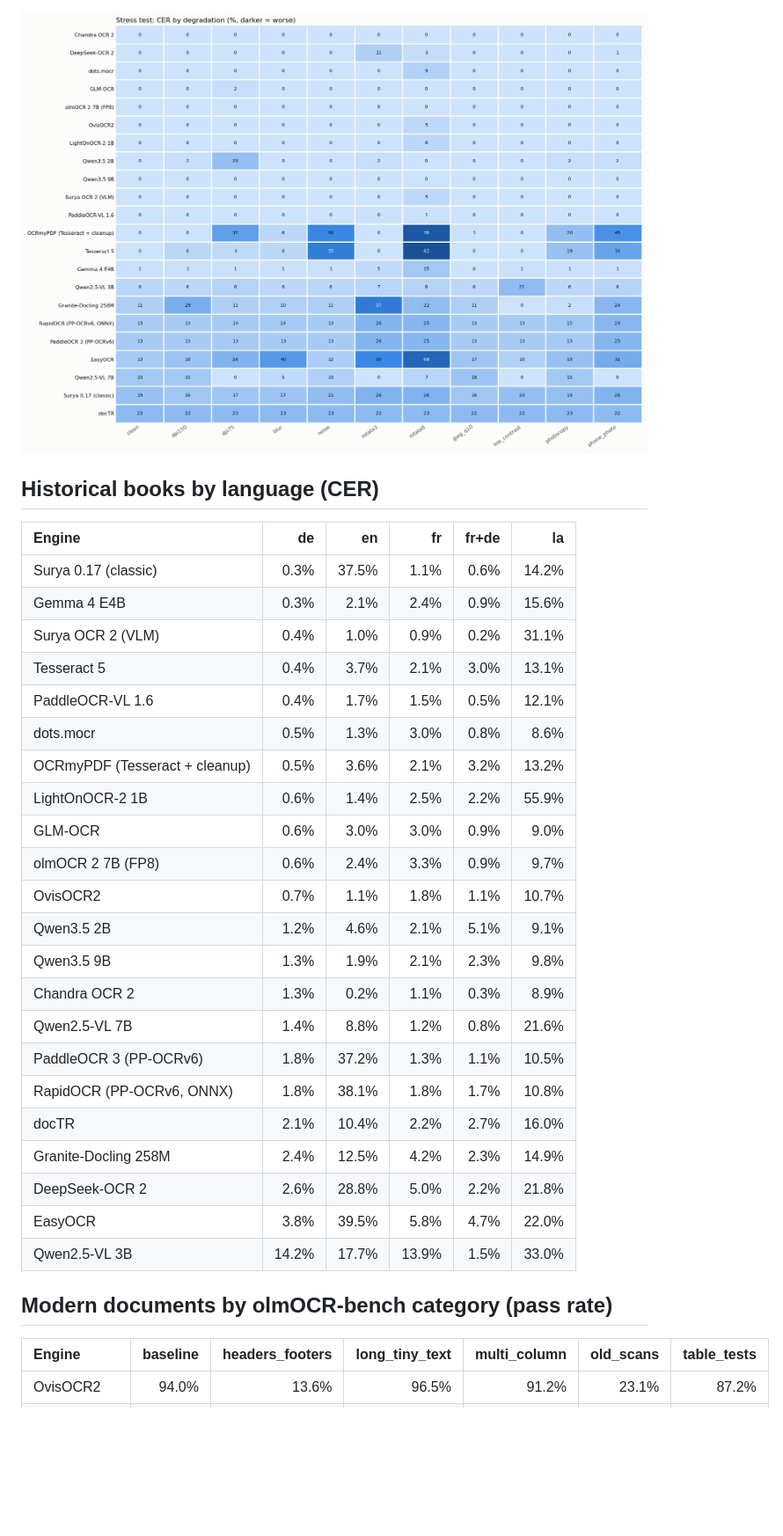
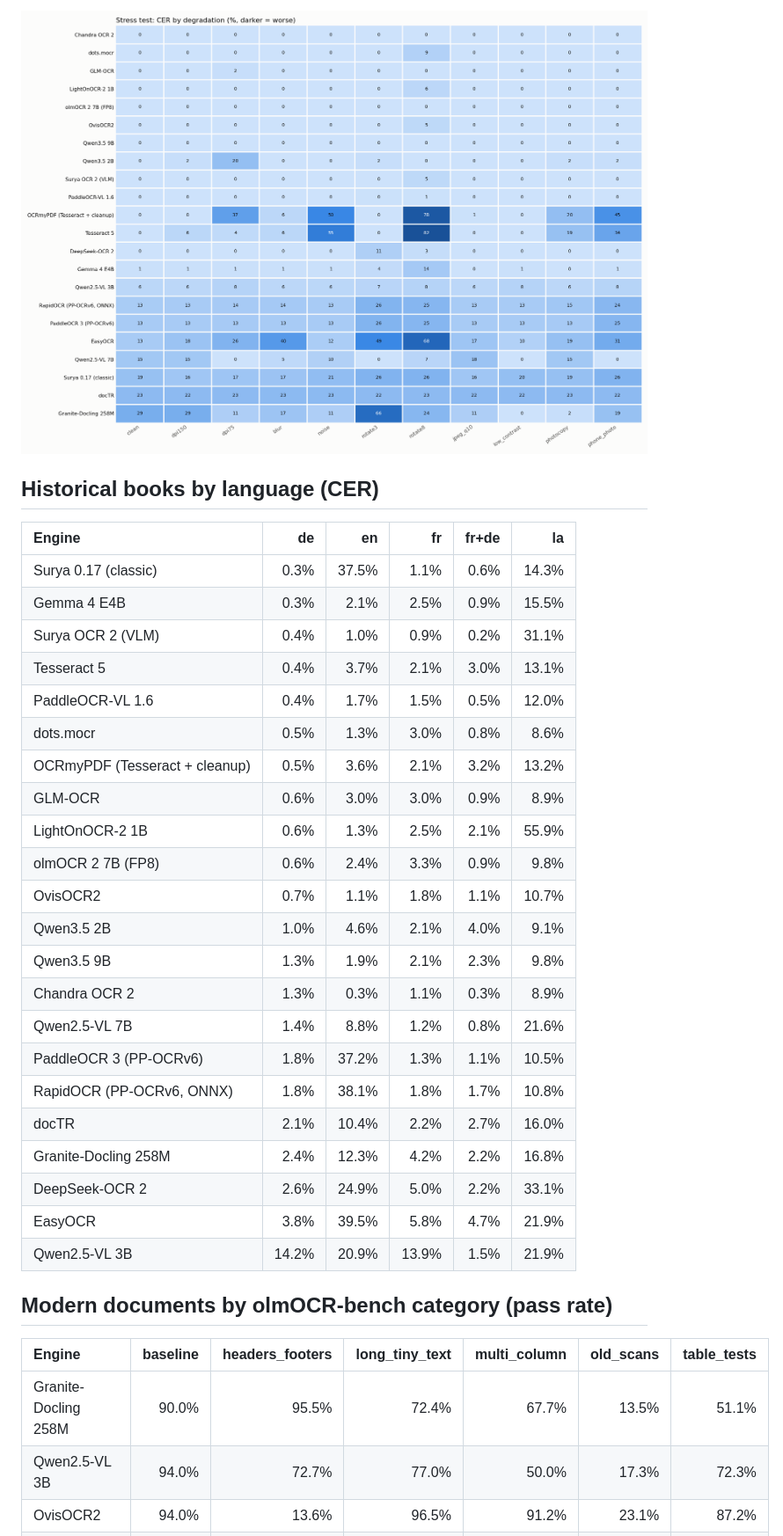
Before and after one commit to kvenanzi/ocr, a Markdown page: results/LEADERBOARD.md, the part around one of its changes. Shown at 88% size. GitHub-like rendering; pictures changed too: results/charts/robustness.png; blank space fills up the shorter version.

```diff
--- a/results/LEADERBOARD.md
+++ b/results/LEADERBOARD.md
@@ -117,32 +117,34 @@ Same pages, progressively degraded. `degradation` = mean CER over degraded level
 
 | Engine | de | en | fr | fr+de | la |
 | :--- | ---: | ---: | ---: | ---: | ---: |
-| Surya 0.17 (classic) | 0.3% | 37.5% | 1.1% | 0.6% | 14.2% |
-| Gemma 4 E4B | 0.3% | 2.1% | 2.4% | 0.9% | 15.6% |
+| Surya 0.17 (classic) | 0.3% | 37.5% | 1.1% | 0.6% | 14.3% |
+| Gemma 4 E4B | 0.3% | 2.1% | 2.5% | 0.9% | 15.5% |
 | Surya OCR 2 (VLM) | 0.4% | 1.0% | 0.9% | 0.2% | 31.1% |
 | Tesseract 5 | 0.4% | 3.7% | 2.1% | 3.0% | 13.1% |
-| PaddleOCR-VL 1.6 | 0.4% | 1.7% | 1.5% | 0.5% | 12.1% |
+| PaddleOCR-VL 1.6 | 0.4% | 1.7% | 1.5% | 0.5% | 12.0% |
 | dots.mocr | 0.5% | 1.3% | 3.0% | 0.8% | 8.6% |
 | OCRmyPDF (Tesseract + cleanup) | 0.5% | 3.6% | 2.1% | 3.2% | 13.2% |
-| LightOnOCR-2 1B | 0.6% | 1.4% | 2.5% | 2.2% | 55.9% |
-| GLM-OCR | 0.6% | 3.0% | 3.0% | 0.9% | 9.0% |
-| olmOCR 2 7B (FP8) | 0.6% | 2.4% | 3.3% | 0.9% | 9.7% |
+| GLM-OCR | 0.6% | 3.0% | 3.0% | 0.9% | 8.9% |
+| LightOnOCR-2 1B | 0.6% | 1.3% | 2.5% | 2.1% | 55.9% |
+| olmOCR 2 7B (FP8) | 0.6% | 2.4% | 3.3% | 0.9% | 9.8% |
 | OvisOCR2 | 0.7% | 1.1% | 1.8% | 1.1% | 10.7% |
-| Qwen3.5 2B | 1.2% | 4.6% | 2.1% | 5.1% | 9.1% |
+| Qwen3.5 2B | 1.0% | 4.6% | 2.1% | 4.0% | 9.1% |
 | Qwen3.5 9B | 1.3% | 1.9% | 2.1% | 2.3% | 9.8% |
-| Chandra OCR 2 | 1.3% | 0.2% | 1.1% | 0.3% | 8.9% |
+| Chandra OCR 2 | 1.3% | 0.3% | 1.1% | 0.3% | 8.9% |
 | Qwen2.5-VL 7B | 1.4% | 8.8% | 1.2% | 0.8% | 21.6% |
 | PaddleOCR 3 (PP-OCRv6) | 1.8% | 37.2% | 1.3% | 1.1% | 10.5% |
 | RapidOCR (PP-OCRv6, ONNX) | 1.8% | 38.1% | 1.8% | 1.7% | 10.8% |
 | docTR | 2.1% | 10.4% | 2.2% | 2.7% | 16.0% |
-| Granite-Docling 258M | 2.4% | 12.5% | 4.2% | 2.3% | 14.9% |
-| DeepSeek-OCR 2 | 2.6% | 28.8% | 5.0% | 2.2% | 21.8% |
-| EasyOCR | 3.8% | 39.5% | 5.8% | 4.7% | 22.0% |
-| Qwen2.5-VL 3B | 14.2% | 17.7% | 13.9% | 1.5% | 33.0% |
+| Granite-Docling 258M | 2.4% | 12.3% | 4.2% | 2.2% | 16.8% |
+| DeepSeek-OCR 2 | 2.6% | 24.9% | 5.0% | 2.2% | 33.1% |
+| EasyOCR | 3.8% | 39.5% | 5.8% | 4.7% | 21.9% |
+| Qwen2.5-VL 3B | 14.2% | 20.9% | 13.9% | 1.5% | 21.9% |
 
 ## Modern documents by olmOCR-bench category (pass rate)
 
 | Engine | baseline | headers_footers | long_tiny_text | multi_column | old_scans | table_tests |
 | :--- | ---: | ---: | ---: | ---: | ---: | ---: |
+| Granite-Docling 258M | 90.0% | 95.5% | 72.4% | 67.7% | 13.5% | 51.1% |
+| Qwen2.5-VL 3B | 94.0% | 72.7% | 77.0% | 50.0% | 17.3% | 72.3% |
 | OvisOCR2 | 94.0% | 13.6% | 96.5% | 91.2% | 23.1% | 87.2% |
 | OCRmyPDF (Tesseract + cleanup) | 94.0% | 50.0% | 73.6% | 58.8% | 13.5% | 0.0% |
```
Also changed, not shown: other parts of results/LEADERBOARD.md (+80 -79 lines), results/charts/pareto.png, results/charts/tracks.png, 3 other files.
